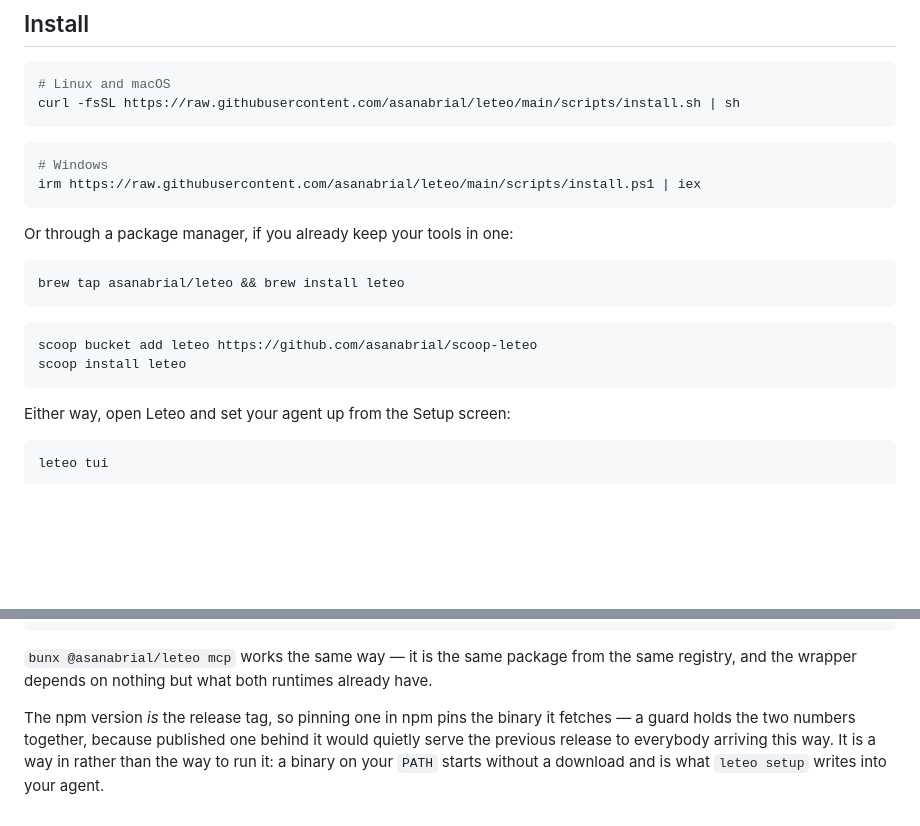
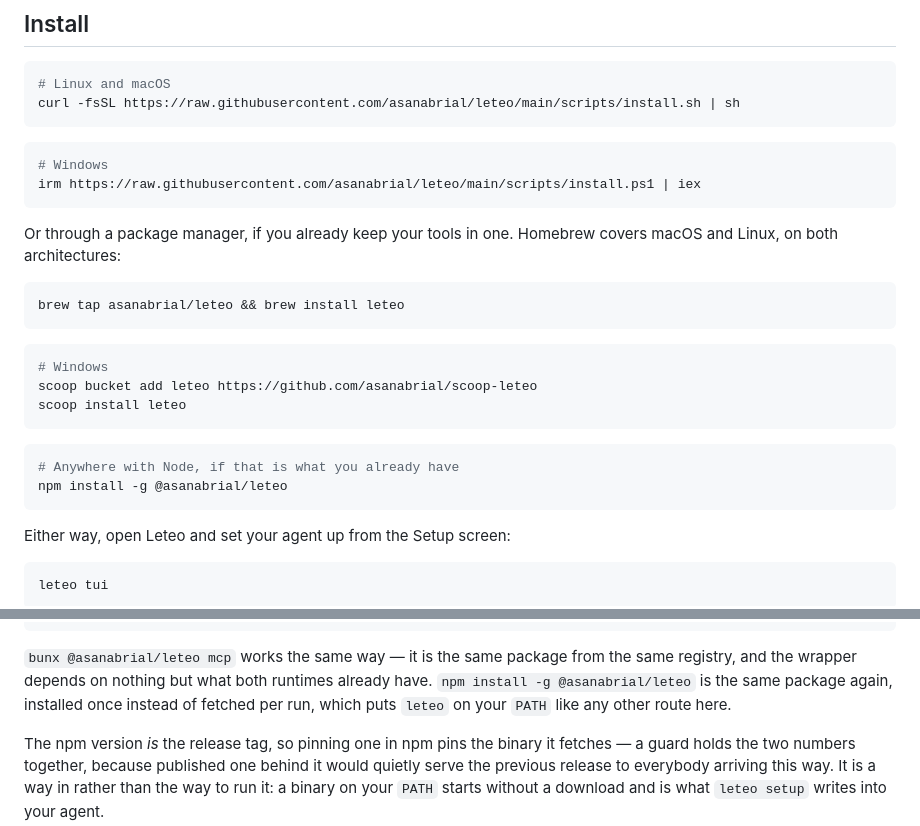
Before and after one commit to asanabrial/leteo, a Markdown page: README.md, 2 parts joined by grey strips. Drawn GitHub-style; blank space fills up the shorter version.

Commit message:
Say that Homebrew covers Linux, and that npm installs as well as runs
Two routes that work and were not written down, which is the third time in two
days: the plugin marketplace, `cargo binstall`, and now these.

**Homebrew is not macOS-only here.** The formula carries `on_linux` blocks for
both architectures and pours the Linux archives, so `brew install leteo` works
there too. The README did not say so, and sitting under a block labelled
"Linux and macOS" and opposite one in PowerShell, it read as the Mac column of
a table nobody drew.

**npm was only ever shown as `npx` inside an MCP configuration.** A reader
looking for a way to install rather than a way to invoke found nothing, though
`npm install -g @asanabrial/leteo` puts `leteo` on `PATH` like every other
route on the page — checked in a container when the global-install fallback was
built, which is the case that exercises it hardest.

Scoop gains the `# Windows` label its neighbours already had, since the block
above it names its platforms and the one below now names none.

````diff
--- a/README.md
+++ b/README.md
@@ -61,15 +61,22 @@ curl -fsSL https://raw.githubusercontent.com/asanabrial/leteo/main/scripts/insta
 irm https://raw.githubusercontent.com/asanabrial/leteo/main/scripts/install.ps1 | iex
 ```
 
-Or through a package manager, if you already keep your tools in one:
+Or through a package manager, if you already keep your tools in one. Homebrew
+covers macOS and Linux, on both architectures:
 
 ```sh
 brew tap asanabrial/leteo && brew install leteo
 ```
 
 ```powershell
+# Windows
 scoop bucket add leteo https://github.com/asanabrial/scoop-leteo
 scoop install leteo
+```
+
+```sh
+# Anywhere with Node, if that is what you already have
+npm install -g @asanabrial/leteo
 ```
 
 Either way, open Leteo and set your agent up from the Setup screen:
@@ -125,7 +132,9 @@ the release binary for your platform, checks it against the same published
 
 `bunx @asanabrial/leteo mcp` works the same way — it is the same package from
 the same registry, and the wrapper depends on nothing but what both runtimes
-already have.
+already have. `npm install -g @asanabrial/leteo` is the same package again,
+installed once instead of fetched per run, which puts `leteo` on your `PATH`
+like any other route here.
 
 The npm version *is* the release tag, so pinning one in npm pins the binary it
 fetches — a guard holds the two numbers together, because published one behind
````
